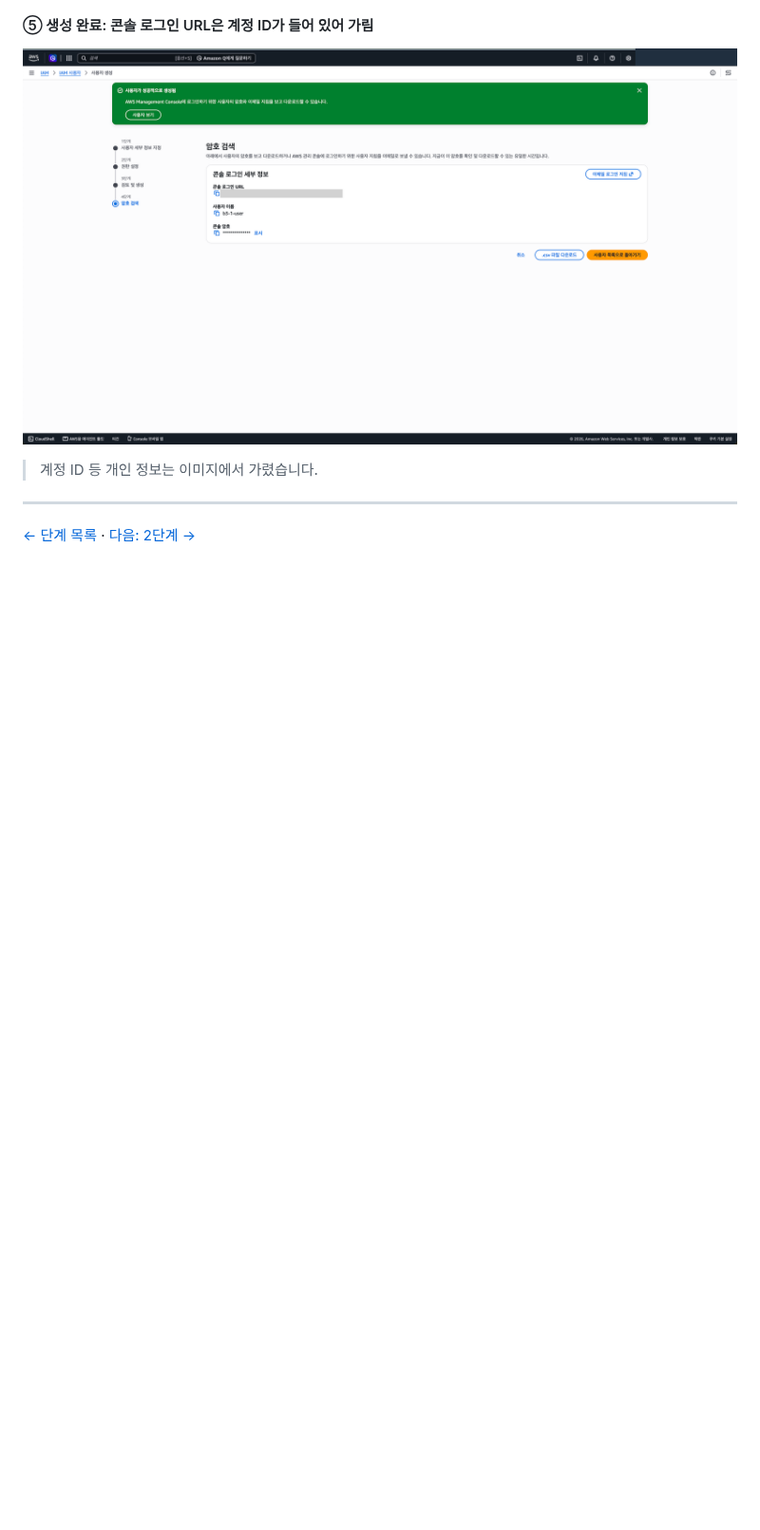
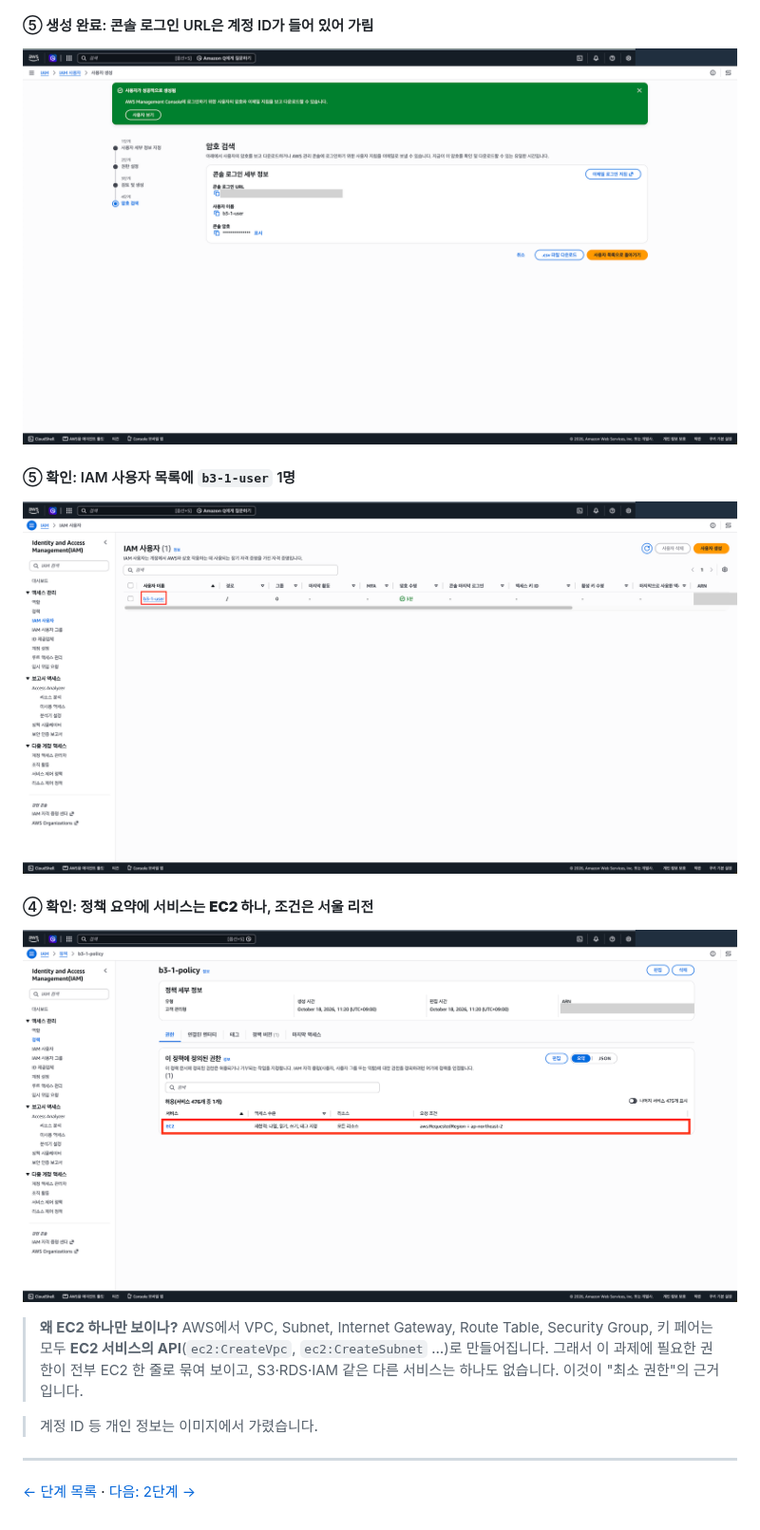
Before and after one commit to codewhite7777/codyssey_B3-1, a Markdown page: docs/steps/01-account.md, the part around the change. Shown at 95% size. Drawn GitHub-style; pictures changed too: docs/images/00l-iam-user-created-list.png (added), docs/images/00m-iam-policy-summary.png (added); blank space fills up the shorter version.

```diff
--- a/docs/steps/01-account.md
+++ b/docs/steps/01-account.md
@@ -167,6 +167,16 @@
 
 ![생성 완료](../images/00k-iam-user-created.png)
 
+#### ⑤ 확인: IAM 사용자 목록에 `b3-1-user` 1명
+
+![사용자 목록](../images/00l-iam-user-created-list.png)
+
+#### ④ 확인: 정책 요약에 서비스는 **EC2 하나**, 조건은 서울 리전
+
+![정책 요약](../images/00m-iam-policy-summary.png)
+
+> **왜 EC2 하나만 보이나?** AWS에서 VPC, Subnet, Internet Gateway, Route Table, Security Group, 키 페어는 모두 **EC2 서비스의 API**(`ec2:CreateVpc`, `ec2:CreateSubnet` …)로 만들어집니다. 그래서 이 과제에 필요한 권한이 전부 EC2 한 줄로 묶여 보이고, S3·RDS·IAM 같은 다른 서비스는 하나도 없습니다. 이것이 "최소 권한"의 근거입니다.
+
 > 계정 ID 등 개인 정보는 이미지에서 가렸습니다.
 
 ---
```
Also changed, not shown: docs/guide.md (+1 -1 lines), docs/images/README.md (+2 -0 lines).
